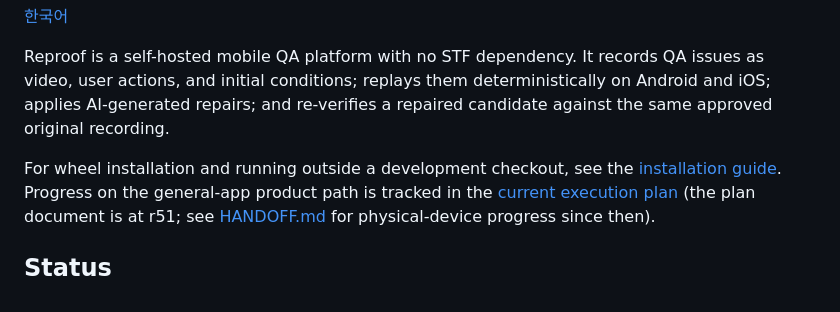
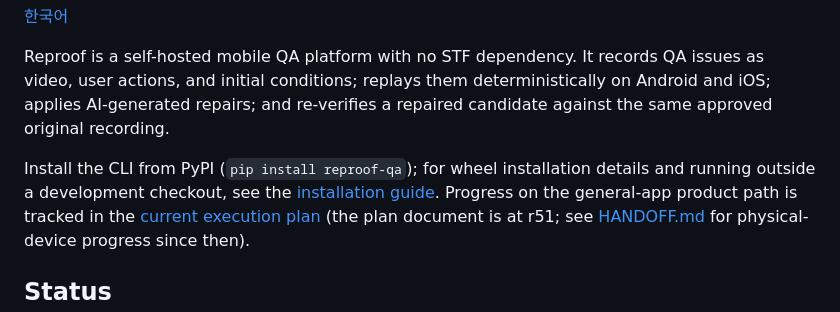
Before and after one commit to ictechgy/reproof, a Markdown page: README.md, the part around one of its changes. Rendered like a GitHub page.

Commit message:
docs(readme): PyPI 배지와 pip 설치 명령 추가
Generated with [Devin](https://devin.ai)

Co-Authored-By: Devin <158243242+devin-ai-integration[bot]@users.noreply.github.com>

```diff
--- a/README.md
+++ b/README.md
@@ -7,7 +10,8 @@ records QA issues as video, user actions, and initial conditions; replays them
 deterministically on Android and iOS; applies AI-generated repairs; and
 re-verifies a repaired candidate against the same approved original recording.
 
-For wheel installation and running outside a development checkout, see the
+Install the CLI from PyPI (`pip install reproof-qa`); for wheel installation
+details and running outside a development checkout, see the
 [installation guide](docs/INSTALLATION.md). Progress on the general-app product
 path is tracked in the [current execution plan](docs/PRODUCT-DELIVERY-PLAN.md)
 (the plan document is at r51; see [HANDOFF.md](HANDOFF.md) for physical-device
```
Also changed, not shown: other parts of README.md (+3 -0 lines), README.ko.md (+5 -1 lines).
